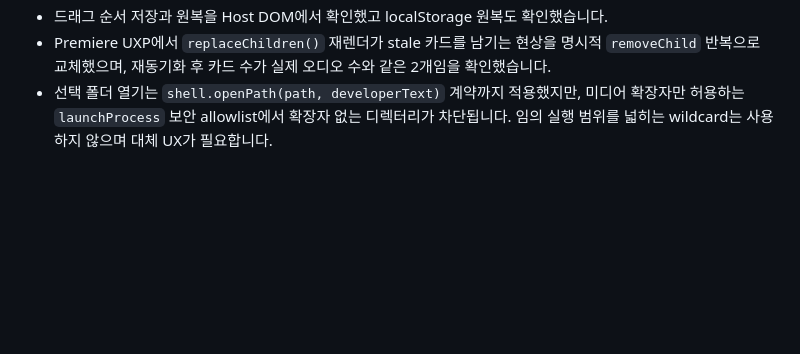
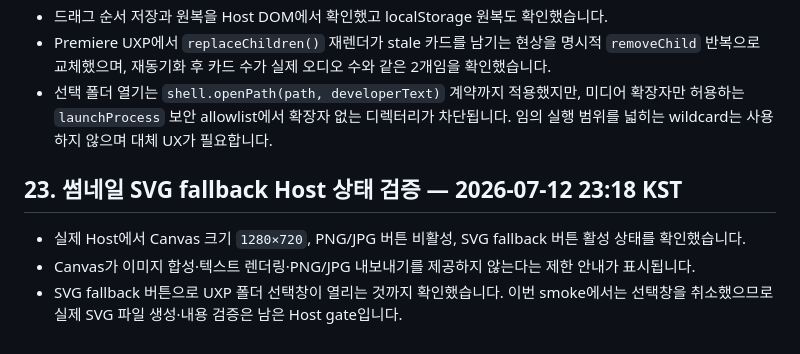
Before and after one commit to seunghooda-dev/plugin, a Markdown page: docs/HOST_BETA_RUNBOOK.md, the part around the change. Rendered like a GitHub page; blank space fills up the shorter version.

Commit message:
docs: record thumbnail host fallback smoke

```diff
--- a/docs/HOST_BETA_RUNBOOK.md
+++ b/docs/HOST_BETA_RUNBOOK.md
@@ -511,3 +511,9 @@ Safe Zone BMP overlay는 실제 Host에서 통과했습니다.
 - 드래그 순서 저장과 원복을 Host DOM에서 확인했고 localStorage 원복도 확인했습니다.
 - Premiere UXP에서 `replaceChildren()` 재렌더가 stale 카드를 남기는 현상을 명시적 `removeChild` 반복으로 교체했으며, 재동기화 후 카드 수가 실제 오디오 수와 같은 2개임을 확인했습니다.
 - 선택 폴더 열기는 `shell.openPath(path, developerText)` 계약까지 적용했지만, 미디어 확장자만 허용하는 `launchProcess` 보안 allowlist에서 확장자 없는 디렉터리가 차단됩니다. 임의 실행 범위를 넓히는 wildcard는 사용하지 않으며 대체 UX가 필요합니다.
+
+## 23. 썸네일 SVG fallback Host 상태 검증 — 2026-07-12 23:18 KST
+
+- 실제 Host에서 Canvas 크기 `1280×720`, PNG/JPG 버튼 비활성, SVG fallback 버튼 활성 상태를 확인했습니다.
+- Canvas가 이미지 합성·텍스트 렌더링·PNG/JPG 내보내기를 제공하지 않는다는 제한 안내가 표시됩니다.
+- SVG fallback 버튼으로 UXP 폴더 선택창이 열리는 것까지 확인했습니다. 이번 smoke에서는 선택창을 취소했으므로 실제 SVG 파일 생성·내용 검증은 남은 Host gate입니다.
```
